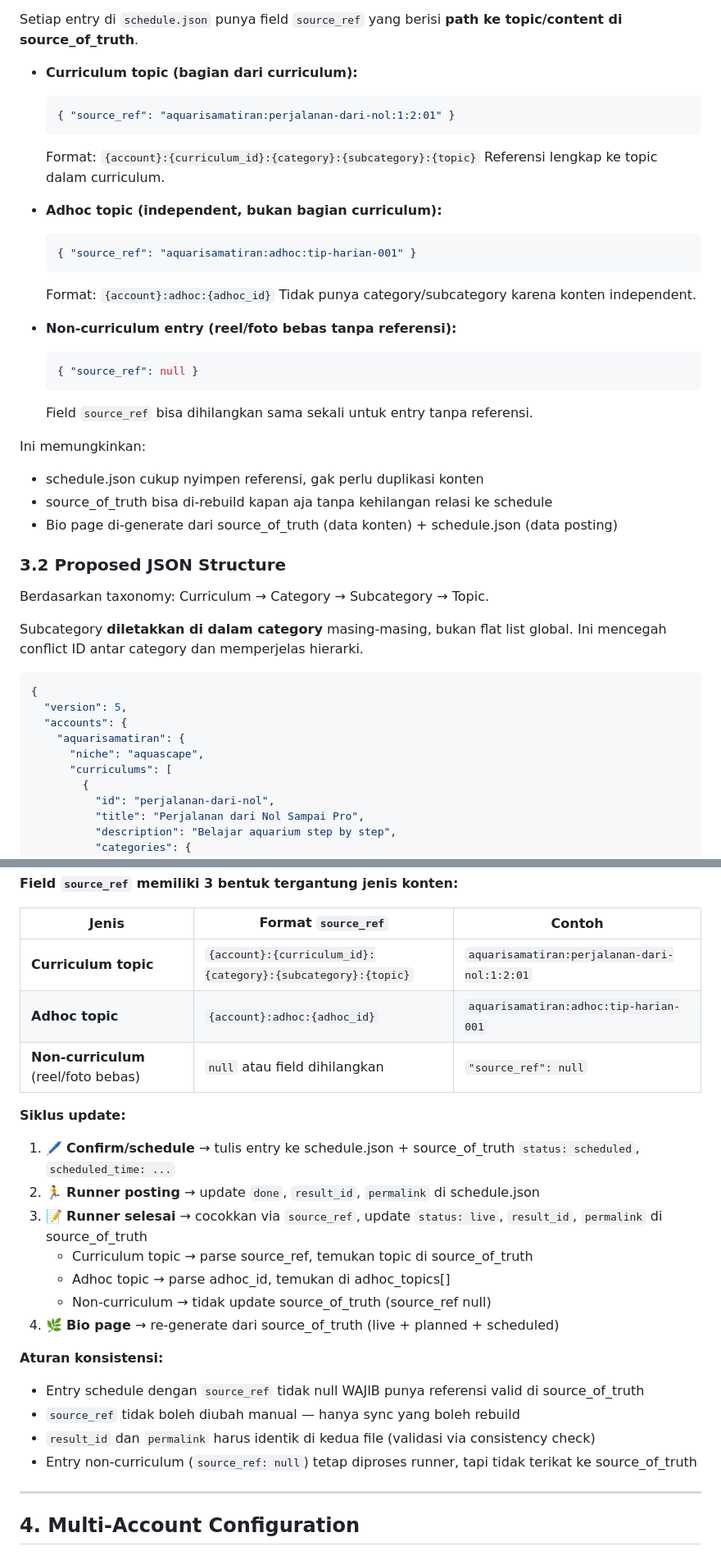
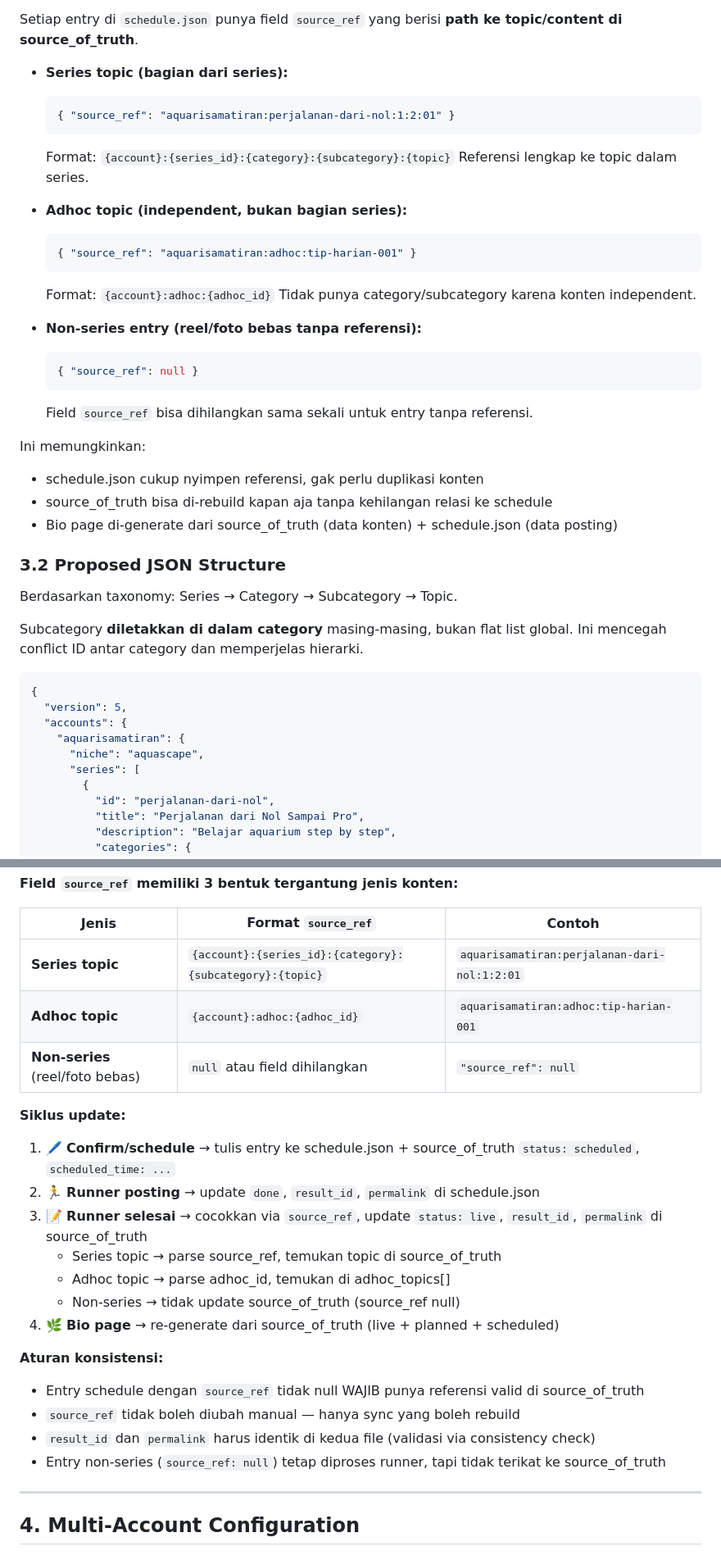
Before and after one commit to imtopp/aquarisamatiranIG, a Markdown page: PRD.md, 2 parts joined by grey strips. Shown at 82% size. Rendered like a GitHub page.

````diff
--- a/PRD.md
+++ b/PRD.md
@@ -126,21 +126,21 @@ curriculum.md          ← DERIVED dokumentasi (opsional)
 
 Setiap entry di `schedule.json` punya field `source_ref` yang berisi **path ke topic/content di source_of_truth**.
 
-- **Curriculum topic (bagian dari curriculum):**
+- **Series topic (bagian dari series):**
   ```json
   { "source_ref": "aquarisamatiran:perjalanan-dari-nol:1:2:01" }
   ```
-  Format: `{account}:{curriculum_id}:{category}:{subcategory}:{topic}`
-  Referensi lengkap ke topic dalam curriculum.
+  Format: `{account}:{series_id}:{category}:{subcategory}:{topic}`
+  Referensi lengkap ke topic dalam series.
 
-- **Adhoc topic (independent, bukan bagian curriculum):**
+- **Adhoc topic (independent, bukan bagian series):**
   ```json
   { "source_ref": "aquarisamatiran:adhoc:tip-harian-001" }
   ```
   Format: `{account}:adhoc:{adhoc_id}`
   Tidak punya category/subcategory karena konten independent.
 
-- **Non-curriculum entry (reel/foto bebas tanpa referensi):**
+- **Non-series entry (reel/foto bebas tanpa referensi):**
   ```json
   { "source_ref": null }
   ```
@@ -153,7 +153,7 @@ Ini memungkinkan:
 
 ### 3.2 Proposed JSON Structure
 
-Berdasarkan taxonomy: Curriculum → Category → Subcategory → Topic.
+Berdasarkan taxonomy: Series → Category → Subcategory → Topic.
 
 Subcategory **diletakkan di dalam category** masing-masing, bukan flat list global. Ini mencegah conflict ID antar category dan memperjelas hierarki.
 
@@ -163,7 +163,7 @@ Subcategory **diletakkan di dalam category** masing-masing, bukan flat list glob
   "accounts": {
     "aquarisamatiran": {
       "niche": "aquascape",
-      "curriculums": [
+      "series": [
         {
           "id": "perjalanan-dari-nol",
           "title": "Perjalanan dari Nol Sampai Pro",
@@ -260,24 +260,24 @@ Setiap entry punya referensi **cross ke source_of_truth** via field `source_ref`
 
 | Jenis | Format `source_ref` | Contoh |
 |-------|---------------------|--------|
-| **Curriculum topic** | `{account}:{curriculum_id}:{category}:{subcategory}:{topic}` | `aquarisamatiran:perjalanan-dari-nol:1:2:01` |
+| **Series topic** | `{account}:{series_id}:{category}:{subcategory}:{topic}` | `aquarisamatiran:perjalanan-dari-nol:1:2:01` |
 | **Adhoc topic** | `{account}:adhoc:{adhoc_id}` | `aquarisamatiran:adhoc:tip-harian-001` |
-| **Non-curriculum** (reel/foto bebas) | `null` atau field dihilangkan | `"source_ref": null` |
+| **Non-series** (reel/foto bebas) | `null` atau field dihilangkan | `"source_ref": null` |
 
 **Siklus update:**
 1. 🖊️ **Confirm/schedule** → tulis entry ke schedule.json + source_of_truth `status: scheduled`, `scheduled_time: ...`
 2. 🏃 **Runner posting** → update `done`, `result_id`, `permalink` di schedule.json
 3. 📝 **Runner selesai** → cocokkan via `source_ref`, update `status: live`, `result_id`, `permalink` di source_of_truth
-   - Curriculum topic → parse source_ref, temukan topic di source_of_truth
+   - Series topic → parse source_ref, temukan topic di source_of_truth
    - Adhoc topic → parse adhoc_id, temukan di adhoc_topics[]
-   - Non-curriculum → tidak update source_of_truth (source_ref null)
+   - Non-series → tidak update source_of_truth (source_ref null)
 4. 🌿 **Bio page** → re-generate dari source_of_truth (live + planned + scheduled)
 
 **Aturan konsistensi:**
 - Entry schedule dengan `source_ref` tidak null WAJIB punya referensi valid di source_of_truth
 - `source_ref` tidak boleh diubah manual — hanya sync yang boleh rebuild
 - `result_id` dan `permalink` harus identik di kedua file (validasi via consistency check)
-- Entry non-curriculum (`source_ref: null`) tetap diproses runner, tapi tidak terikat ke source_of_truth
+- Entry non-series (`source_ref: null`) tetap diproses runner, tapi tidak terikat ke source_of_truth
 
 ---
 
````
Also changed, not shown: other parts of PRD.md (+81 -40 lines).
